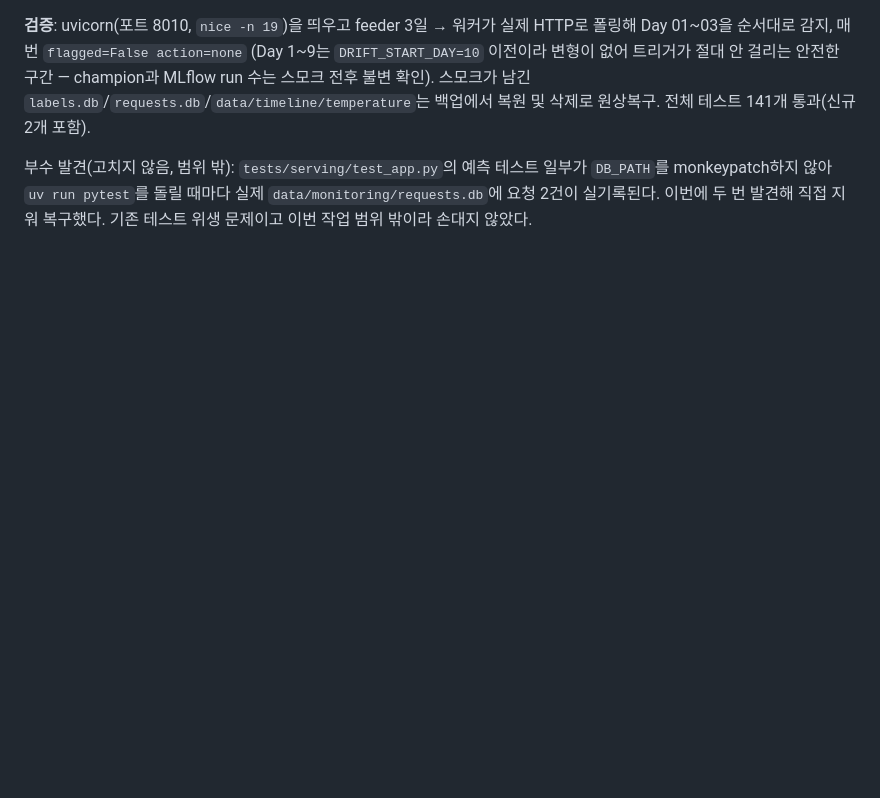
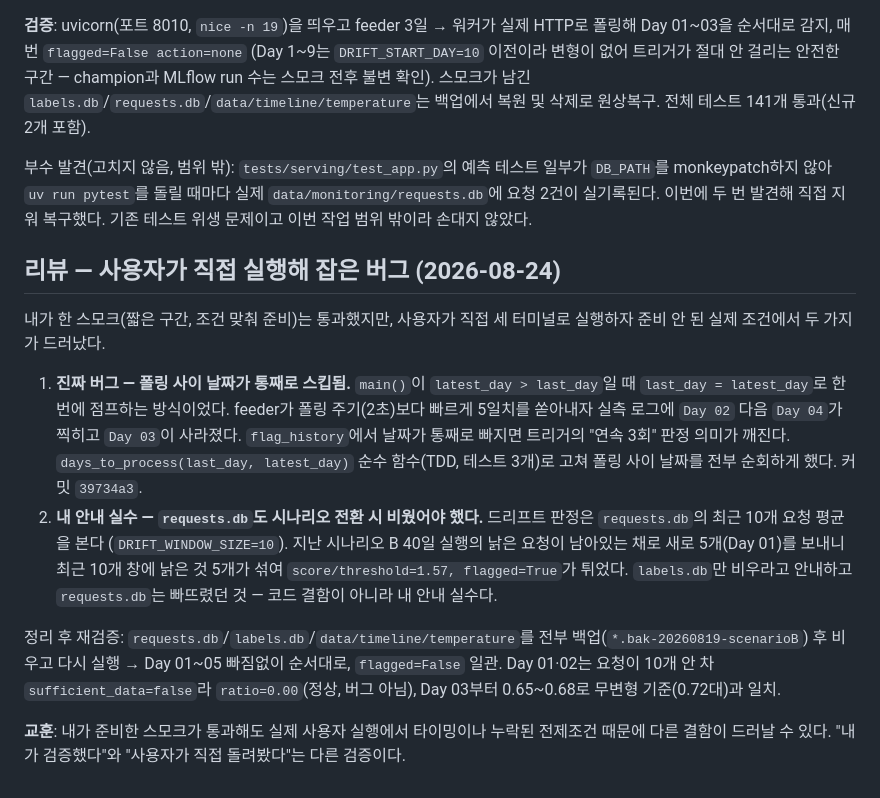
Before and after one commit to ojeongu63-lab/hanium, a Markdown page: hanium/tasks/todo.md, the part around the change. Drawn GitHub-style; blank space fills up the shorter version.

Commit message:
docs: record the day-skip bug found during the user's live run
Co-Authored-By: Claude Sonnet 5 <noreply@anthropic.com>

```diff
--- a/hanium/tasks/todo.md
+++ b/hanium/tasks/todo.md
@@ -284,3 +284,34 @@ HTTP로 폴링해 Day 01~03을 순서대로 감지, 매번 `flagged=False action
 `data/monitoring/requests.db`에 요청 2건이 실기록된다. 이번에 두 번 발견해
 직접 지워 복구했다. 기존 테스트 위생 문제이고 이번 작업 범위 밖이라 손대지
 않았다.
+
+## 리뷰 — 사용자가 직접 실행해 잡은 버그 (2026-08-24)
+
+내가 한 스모크(짧은 구간, 조건 맞춰 준비)는 통과했지만, 사용자가 직접 세
+터미널로 실행하자 준비 안 된 실제 조건에서 두 가지가 드러났다.
+
+1. **진짜 버그 — 폴링 사이 날짜가 통째로 스킵됨.** `main()`이
+   `latest_day > last_day`일 때 `last_day = latest_day`로 한 번에
+   점프하는 방식이었다. feeder가 폴링 주기(2초)보다 빠르게 5일치를
+   쏟아내자 실측 로그에 `Day 02` 다음 `Day 04`가 찍히고 `Day 03`이
+   사라졌다. `flag_history`에서 날짜가 통째로 빠지면 트리거의 "연속
+   3회" 판정 의미가 깨진다. `days_to_process(last_day, latest_day)`
+   순수 함수(TDD, 테스트 3개)로 고쳐 폴링 사이 날짜를 전부 순회하게
+   했다. 커밋 `39734a3`.
+2. **내 안내 실수 — `requests.db`도 시나리오 전환 시 비웠어야 했다.**
+   드리프트 판정은 `requests.db`의 최근 10개 요청 평균을 본다
+   (`DRIFT_WINDOW_SIZE=10`). 지난 시나리오 B 40일 실행의 낡은 요청이
+   남아있는 채로 새로 5개(Day 01)를 보내니 최근 10개 창에 낡은 것 5개가
+   섞여 `score/threshold=1.57, flagged=True`가 튀었다. `labels.db`만
+   비우라고 안내하고 `requests.db`는 빠뜨렸던 것 — 코드 결함이 아니라
+   내 안내 실수다.
+
+정리 후 재검증: `requests.db`/`labels.db`/`data/timeline/temperature`를
+전부 백업(`*.bak-20260819-scenarioB`) 후 비우고 다시 실행 → Day 01~05
+빠짐없이 순서대로, `flagged=False` 일관. Day 01·02는 요청이 10개 안 차
+`sufficient_data=false`라 `ratio=0.00`(정상, 버그 아님), Day 03부터
+0.65~0.68로 무변형 기준(0.72대)과 일치.
+
+**교훈**: 내가 준비한 스모크가 통과해도 실제 사용자 실행에서 타이밍이나
+누락된 전제조건 때문에 다른 결함이 드러날 수 있다. "내가 검증했다"와
+"사용자가 직접 돌려봤다"는 다른 검증이다.
```
